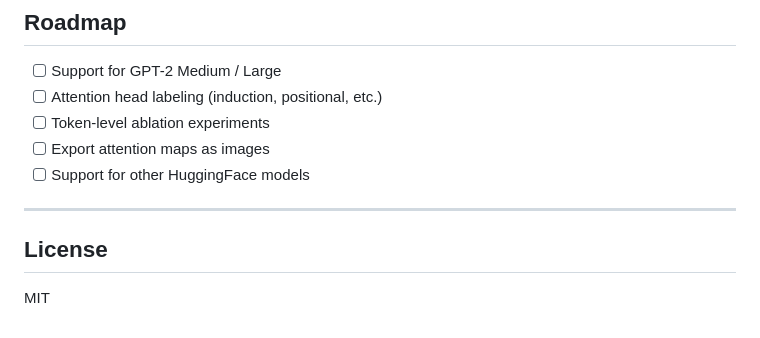
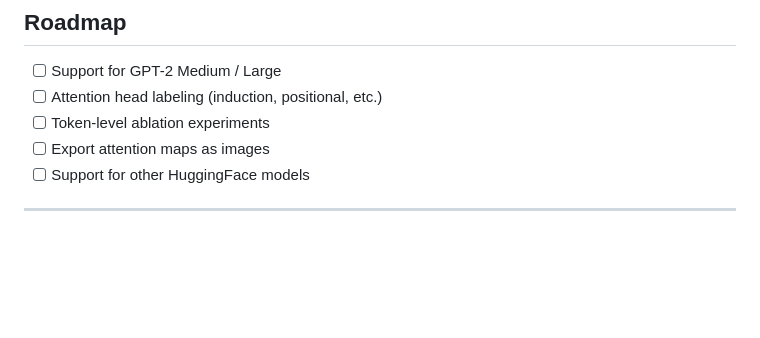
Before and after one commit to Akshit-afk-dot/AH-Visual, a Markdown page: README.md, the part around the change. GitHub-like rendering; blank space fills up the shorter version.

```diff
--- a/README.md
+++ b/README.md
@@ -103,7 +103,3 @@ This project is rooted in **mechanistic interpretability** — the effort to rev
 - [ ] Support for other HuggingFace models
 
 ---
-
-## License
-
-MIT
```
